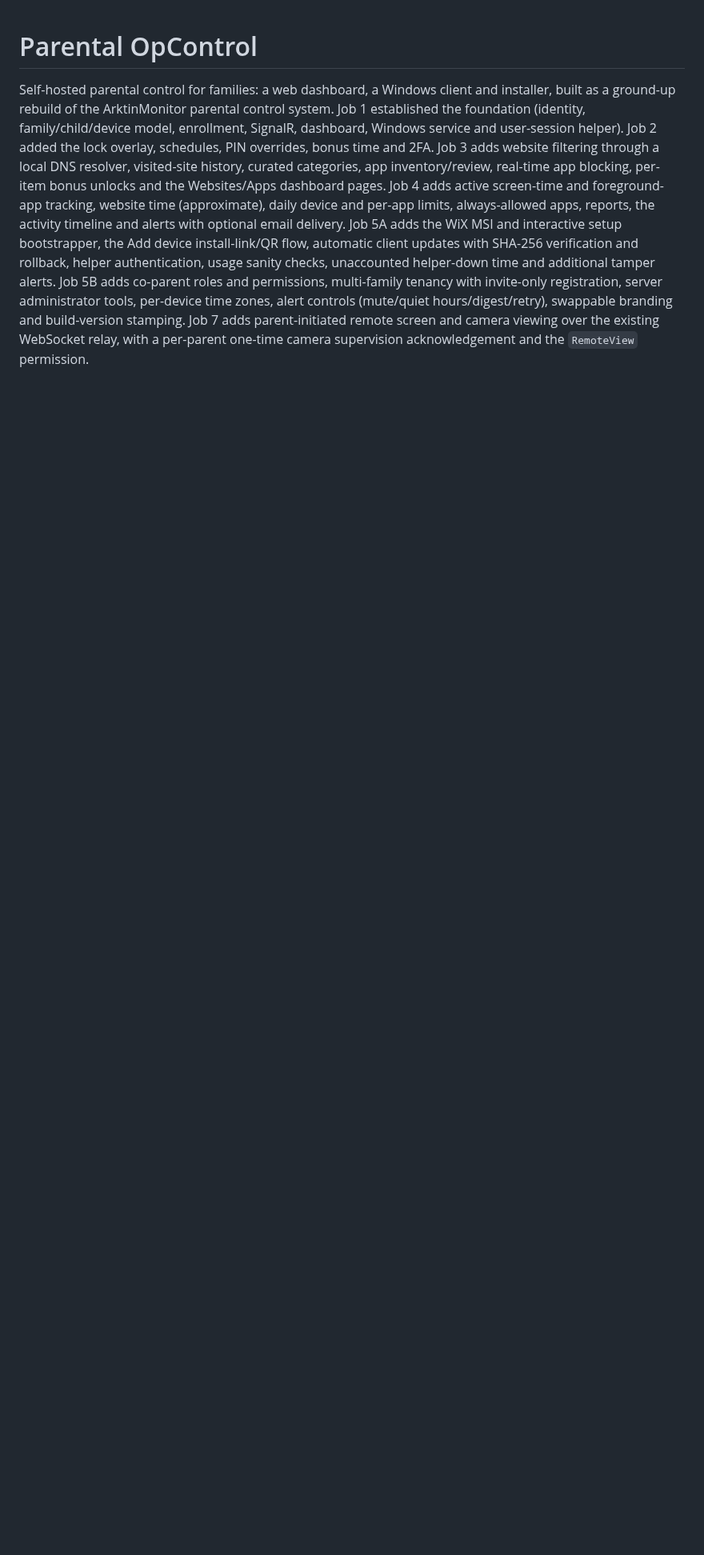
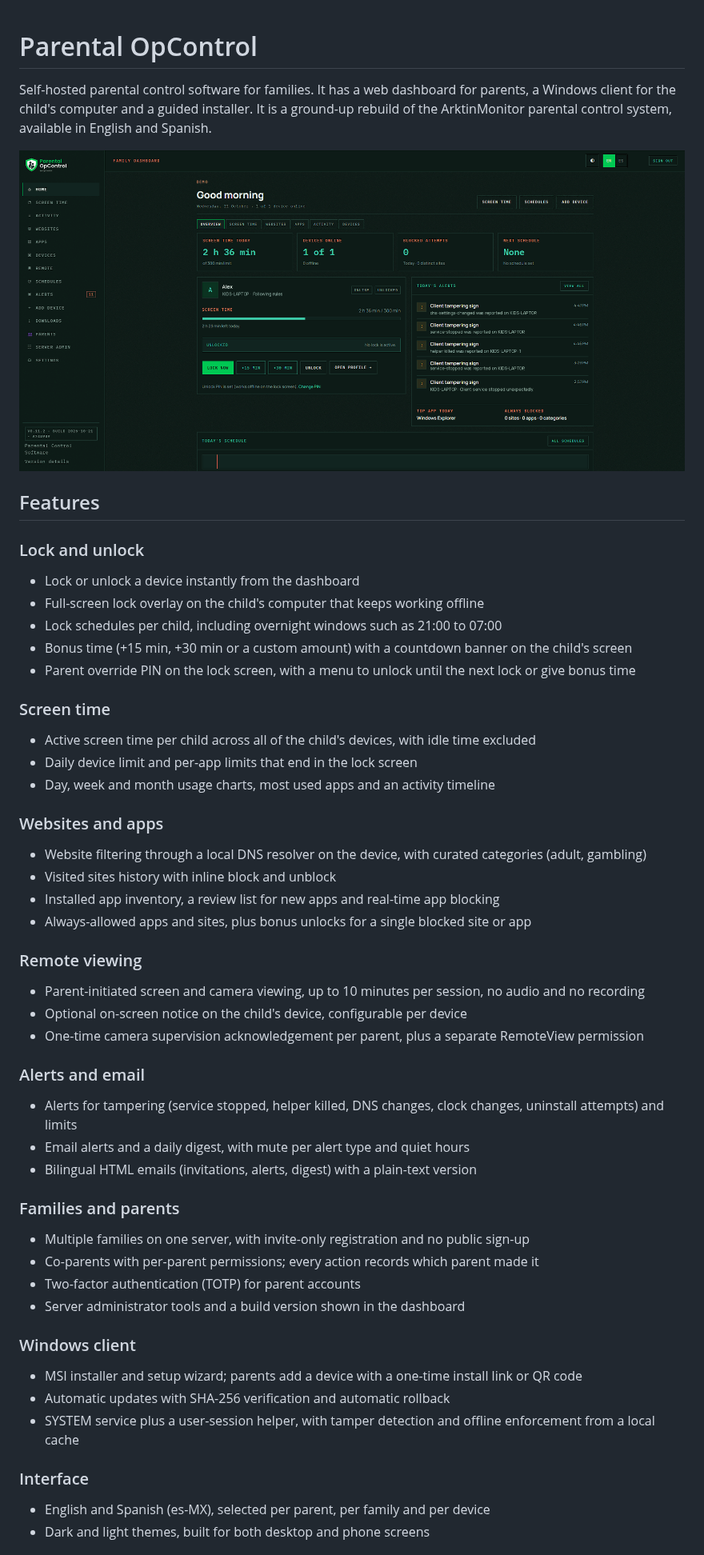
Before and after one commit to ziur-vela/opcontrol-parental, a Markdown page: README.md, the part around one of its changes. Shown at 80% size. Drawn GitHub-style; pictures changed too: assets/screenshots/dashboard.png (added); blank space fills up the shorter version.

Commit message:
README: feature breakdown and dashboard screenshots
Replace the single job-history paragraph with a grouped feature list,
add four dashboard screenshots (demo names), and list the Setup and
Localization projects in the solution table.

Co-Authored-By: Claude Opus 5.5 <noreply@anthropic.com>
Claude-Session: https://claude.ai/code/session_01BtHTeF6RcNkPzxvpSjtipQ

```diff
--- a/README.md
+++ b/README.md
@@ -1,18 +1,51 @@
 # Parental OpControl
 
-Self-hosted parental control for families: a web dashboard, a Windows client and installer, built as a ground-up rebuild of the ArktinMonitor parental control system. Job 1 established the
-foundation (identity, family/child/device model, enrollment, SignalR, dashboard, Windows service
-and user-session helper). Job 2 added the lock overlay, schedules, PIN overrides, bonus time and
-2FA. Job 3 adds website filtering through a local DNS resolver, visited-site history, curated
-categories, app inventory/review, real-time app blocking, per-item bonus unlocks and the
-Websites/Apps dashboard pages. Job 4 adds active screen-time and foreground-app tracking,
-website time (approximate), daily device and per-app limits, always-allowed apps, reports,
-the activity timeline and alerts with optional email delivery. Job 5A adds the WiX MSI and
-interactive setup bootstrapper, the Add device install-link/QR flow, automatic client updates with
-SHA-256 verification and rollback, helper authentication, usage sanity checks, unaccounted
-helper-down time and additional tamper alerts. Job 5B adds co-parent roles and permissions,
-multi-family tenancy with invite-only registration, server administrator tools, per-device time
-zones, alert controls (mute/quiet hours/digest/retry), swappable branding and build-version
-stamping. Job 7 adds parent-initiated remote screen and camera viewing over the existing
-WebSocket relay, with a per-parent one-time camera supervision acknowledgement and the
-`RemoteView` permission.
+Self-hosted parental control software for families. It has a web dashboard for parents, a Windows client for the child's computer and a guided installer. It is a ground-up rebuild of the ArktinMonitor parental control system, available in English and Spanish.
+
+![Family dashboard](assets/screenshots/dashboard.png)
+
+## Features
+
+### Lock and unlock
+- Lock or unlock a device instantly from the dashboard
+- Full-screen lock overlay on the child's computer that keeps working offline
+- Lock schedules per child, including overnight windows such as 21:00 to 07:00
+- Bonus time (+15 min, +30 min or a custom amount) with a countdown banner on the child's screen
+- Parent override PIN on the lock screen, with a menu to unlock until the next lock or give bonus time
+
+### Screen time
+- Active screen time per child across all of the child's devices, with idle time excluded
+- Daily device limit and per-app limits that end in the lock screen
+- Day, week and month usage charts, most used apps and an activity timeline
+
+### Websites and apps
+- Website filtering through a local DNS resolver on the device, with curated categories (adult, gambling)
+- Visited sites history with inline block and unblock
+- Installed app inventory, a review list for new apps and real-time app blocking
+- Always-allowed apps and sites, plus bonus unlocks for a single blocked site or app
+
+### Remote viewing
+- Parent-initiated screen and camera viewing, up to 10 minutes per session, no audio and no recording
+- Optional on-screen notice on the child's device, configurable per device
+- One-time camera supervision acknowledgement per parent, plus a separate RemoteView permission
+
+### Alerts and email
+- Alerts for tampering (service stopped, helper killed, DNS changes, clock changes, uninstall attempts) and limits
+- Email alerts and a daily digest, with mute per alert type and quiet hours
+- Bilingual HTML emails (invitations, alerts, digest) with a plain-text version
+
+### Families and parents
+- Multiple families on one server, with invite-only registration and no public sign-up
+- Co-parents with per-parent permissions; every action records which parent made it
+- Two-factor authentication (TOTP) for parent accounts
+- Server administrator tools and a build version shown in the dashboard
+
+### Windows client
+- MSI installer and setup wizard; parents add a device with a one-time install link or QR code
+- Automatic updates with SHA-256 verification and automatic rollback
+- SYSTEM service plus a user-session helper, with tamper detection and offline enforcement from a local cache
+
+### Interface
+- English and Spanish (es-MX), selected per parent, per family and per device
+- Dark and light themes, built for both desktop and phone screens
+
```
Also changed, not shown: other parts of README.md (+11 -0 lines), assets/screenshots/remote.png (added), assets/screenshots/schedules.png (added), assets/screenshots/screen-time.png (added).
